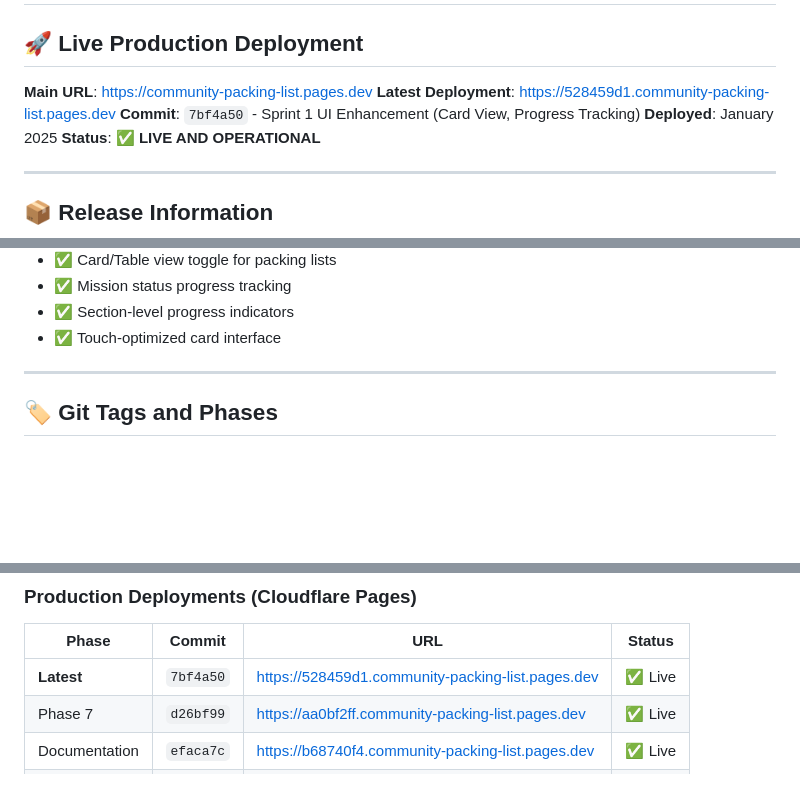
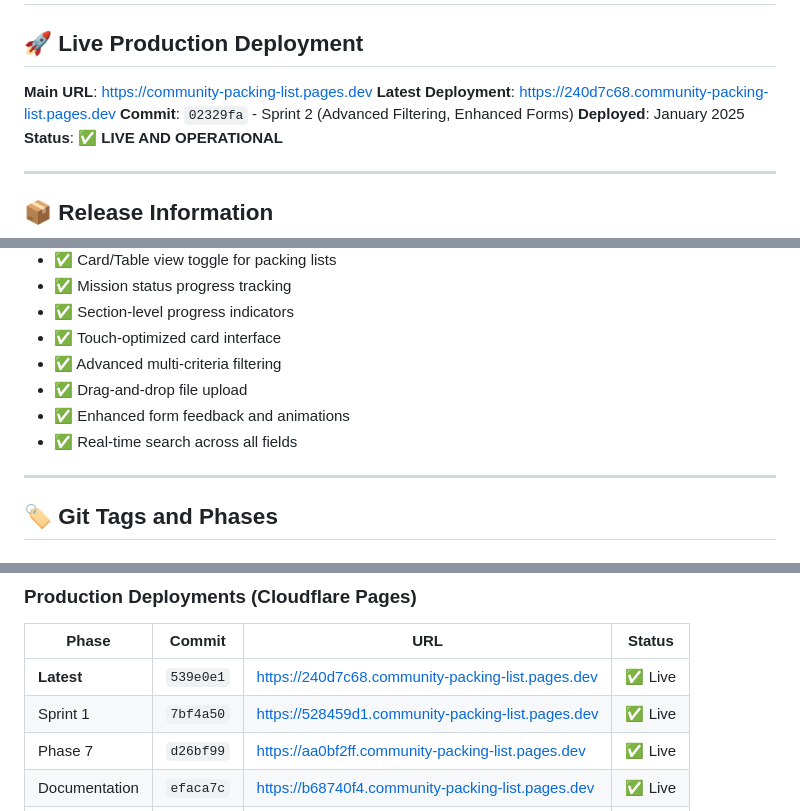
Before and after one commit to gitayam/community-packing-list, a Markdown page: DEPLOYMENT_STATUS.md, 3 parts joined by grey strips. Rendered like a GitHub page; blank space fills up the shorter version.

```diff
--- a/DEPLOYMENT_STATUS.md
+++ b/DEPLOYMENT_STATUS.md
@@ -3,8 +3,8 @@
 ## 🚀 Live Production Deployment
 
 **Main URL**: https://community-packing-list.pages.dev
-**Latest Deployment**: https://528459d1.community-packing-list.pages.dev
-**Commit**: `7bf4a50` - Sprint 1 UI Enhancement (Card View, Progress Tracking)
+**Latest Deployment**: https://240d7c68.community-packing-list.pages.dev
+**Commit**: `02329fa` - Sprint 2 (Advanced Filtering, Enhanced Forms)
 **Deployed**: January 2025
 **Status**: ✅ **LIVE AND OPERATIONAL**
 
@@ -35,6 +35,10 @@
 - ✅ Mission status progress tracking
 - ✅ Section-level progress indicators
 - ✅ Touch-optimized card interface
+- ✅ Advanced multi-criteria filtering
+- ✅ Drag-and-drop file upload
+- ✅ Enhanced form feedback and animations
+- ✅ Real-time search across all fields
 
 ---
 
@@ -197,7 +233,8 @@
 
 | Phase | Commit | URL | Status |
 |-------|--------|-----|--------|
-| **Latest** | `7bf4a50` | https://528459d1.community-packing-list.pages.dev | ✅ Live |
+| **Latest** | `539e0e1` | https://240d7c68.community-packing-list.pages.dev | ✅ Live |
+| Sprint 1 | `7bf4a50` | https://528459d1.community-packing-list.pages.dev | ✅ Live |
 | Phase 7 | `d26bf99` | https://aa0bf2ff.community-packing-list.pages.dev | ✅ Live |
 | Documentation | `efaca7c` | https://b68740f4.community-packing-list.pages.dev | ✅ Live |
 | Phase 4 | `cd7dac8` | Not deployed | - |
```
Also changed, not shown: other parts of DEPLOYMENT_STATUS.md (+41 -9 lines).
